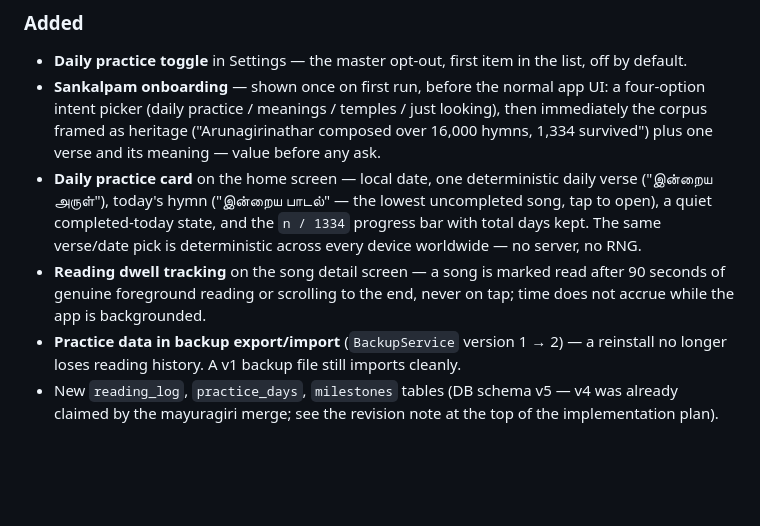
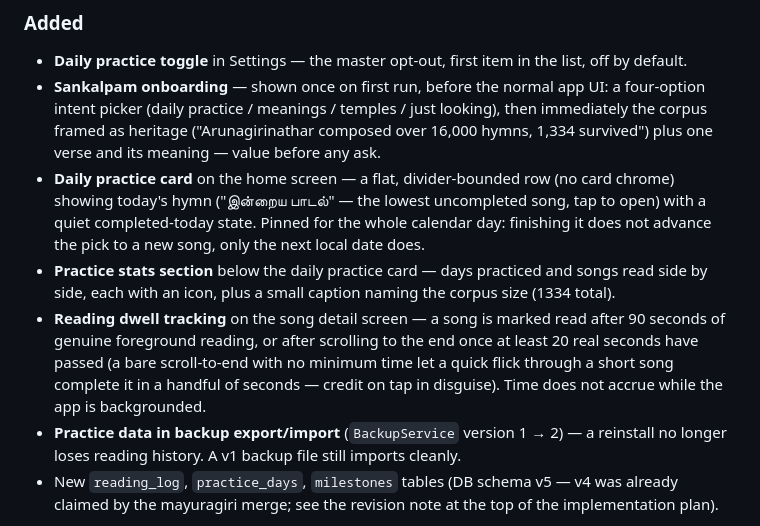
Before and after one commit to teamayilavan/thiruppugazh_app, a Markdown page: CHANGELOG.md, the part around the change. Rendered like a GitHub page; blank space fills up the shorter version.

Commit message:
docs: update architecture and changelog for the daily UI rework
Brings docs/architecture.md and the CHANGELOG's 1.5.0+7 entry in line
with the post-feedback design, replacing descriptions written for the
superseded version:

- DailyPracticeCard: dropped the date line and "today's grace" verse
  section; now a flat, divider-bounded row (no card chrome), pinned
  for the calendar day via PracticeProvider.resolveTodaysHymnId().
- New PracticeStatsSection: days practiced / songs read side by side
  with icons, replacing the progress bar that used to live inside the
  daily practice card.
- Dwell tracking: documents the minSecondsBeforeScrollCompletion (20s)
  guard and why it exists (a quick flick could complete a short song
  in a handful of seconds).
- PracticeProvider: documents `ready` and `resolveTodaysHymnId()`.

Co-Authored-By: Claude Sonnet 5 <noreply@anthropic.com>
Claude-Session: https://claude.ai/code/session_01DUiUMjiXngSvBS7U3oDAGx

```diff
--- a/CHANGELOG.md
+++ b/CHANGELOG.md
@@ -16,13 +16,17 @@ pre-1.5.0 experience with no observer, no timer, no writes.
   picker (daily practice / meanings / temples / just looking), then immediately the corpus framed as
   heritage ("Arunagirinathar composed over 16,000 hymns, 1,334 survived") plus one verse and its
   meaning — value before any ask.
-- **Daily practice card** on the home screen — local date, one deterministic daily verse
-  ("இன்றைய அருள்"), today's hymn ("இன்றைய பாடல்" — the lowest uncompleted song, tap to open),
-  a quiet completed-today state, and the `n / 1334` progress bar with total days kept. The same
-  verse/date pick is deterministic across every device worldwide — no server, no RNG.
+- **Daily practice card** on the home screen — a flat, divider-bounded row (no card chrome) showing
+  today's hymn ("இன்றைய பாடல்" — the lowest uncompleted song, tap to open) with a quiet
+  completed-today state. Pinned for the whole calendar day: finishing it does not advance the pick
+  to a new song, only the next local date does.
+- **Practice stats section** below the daily practice card — days practiced and songs read side by
+  side, each with an icon, plus a small caption naming the corpus size (1334 total).
 - **Reading dwell tracking** on the song detail screen — a song is marked read after 90 seconds of
-  genuine foreground reading or scrolling to the end, never on tap; time does not accrue while the
-  app is backgrounded.
+  genuine foreground reading, or after scrolling to the end once at least 20 real seconds have
+  passed (a bare scroll-to-end with no minimum time let a quick flick through a short song complete
+  it in a handful of seconds — credit on tap in disguise). Time does not accrue while the app is
+  backgrounded.
 - **Practice data in backup export/import** (`BackupService` version 1 → 2) — a reinstall no longer
   loses reading history. A v1 backup file still imports cleanly.
 - New `reading_log`, `practice_days`, `milestones` tables (DB schema v5 — v4 was already claimed by
```
Also changed, not shown: docs/architecture.md (+4 -3 lines).
